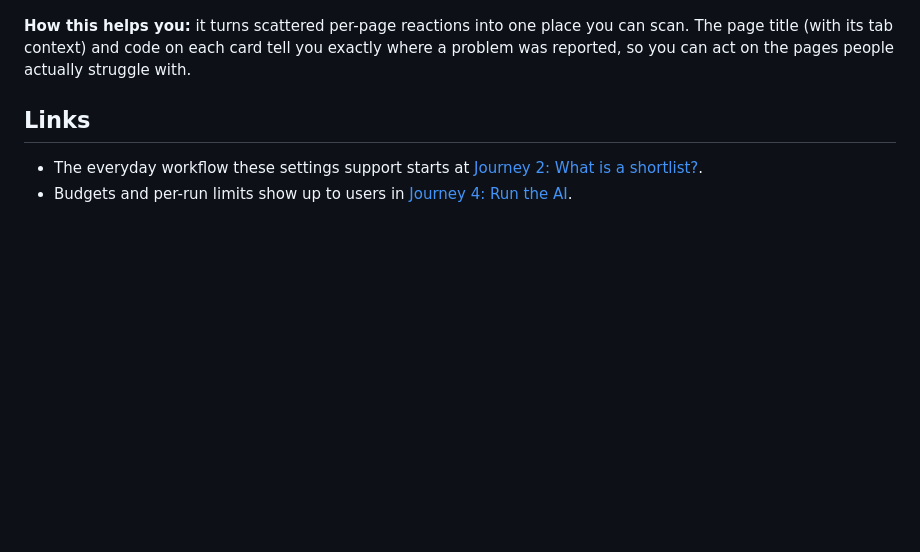
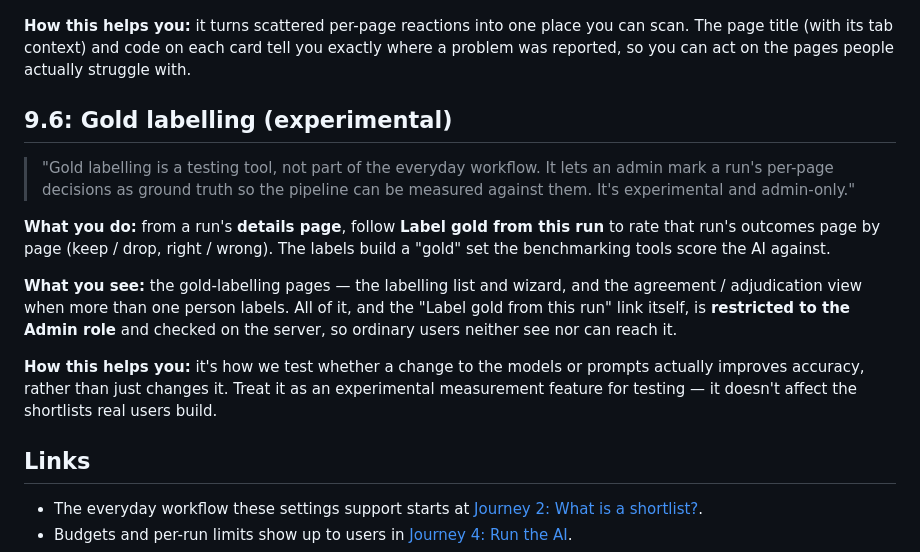
Before and after one commit to Underwoodt/gov-uk-corpus, a Markdown page: docs/journeys/9-systems-settings.md, the part around the change. GitHub-like rendering; blank space fills up the shorter version.

Commit message:
Journey 9: add 9.6 note — gold labelling is admin-only and experimental (testing)
Co-Authored-By: Claude Opus 4.8 <noreply@anthropic.com>

```diff
--- a/docs/journeys/9-systems-settings.md
+++ b/docs/journeys/9-systems-settings.md
@@ -143,6 +143,25 @@ pinning the feedback to the exact view even though several views share one page
 title (with its tab context) and code on each card tell you exactly where a problem was reported, so
 you can act on the pages people actually struggle with.
 
+## 9.6: Gold labelling (experimental)
+
+> "Gold labelling is a testing tool, not part of the everyday workflow. It lets an admin mark a run's
+> per-page decisions as ground truth so the pipeline can be measured against them. It's experimental
+> and admin-only."
+
+**What you do:** from a run's **details page**, follow **Label gold from this run** to rate that run's
+outcomes page by page (keep / drop, right / wrong). The labels build a "gold" set the benchmarking
+tools score the AI against.
+
+**What you see:** the gold-labelling pages — the labelling list and wizard, and the agreement /
+adjudication view when more than one person labels. All of it, and the "Label gold from this run"
+link itself, is **restricted to the Admin role** and checked on the server, so ordinary users neither
+see nor can reach it.
+
+**How this helps you:** it's how we test whether a change to the models or prompts actually improves
+accuracy, rather than just changes it. Treat it as an experimental measurement feature for testing —
+it doesn't affect the shortlists real users build.
+
 ## Links
 
 - The everyday workflow these settings support starts at [Journey 2: What is a shortlist?](2-what-is-a-shortlist.md).
```
